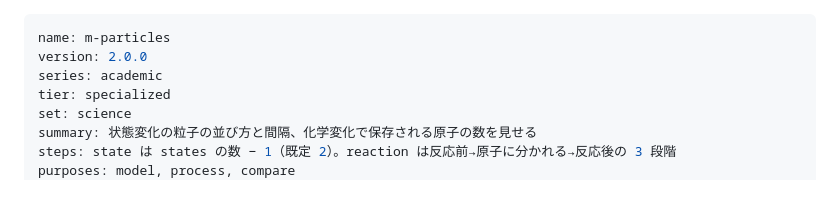
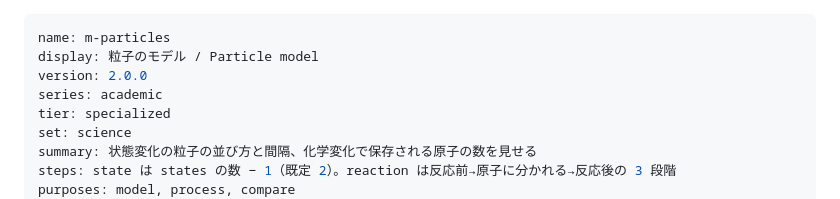
Before and after one commit to egatari/components, a Markdown page: components/particles/README.md, the part around the change. Drawn GitHub-style.

Commit message:
m-particles: display 粒子のモデル / Particle model (Studio)
Co-Authored-By: Claude Opus 5.5 <noreply@anthropic.com>

```diff
--- a/components/particles/README.md
+++ b/components/particles/README.md
@@ -1,5 +1,6 @@
 ---
 name: m-particles
+display: 粒子のモデル / Particle model
 version: 2.0.0
 series: academic
 tier: specialized
```
Also changed, not shown: CATALOG.md (+2 -2 lines).
